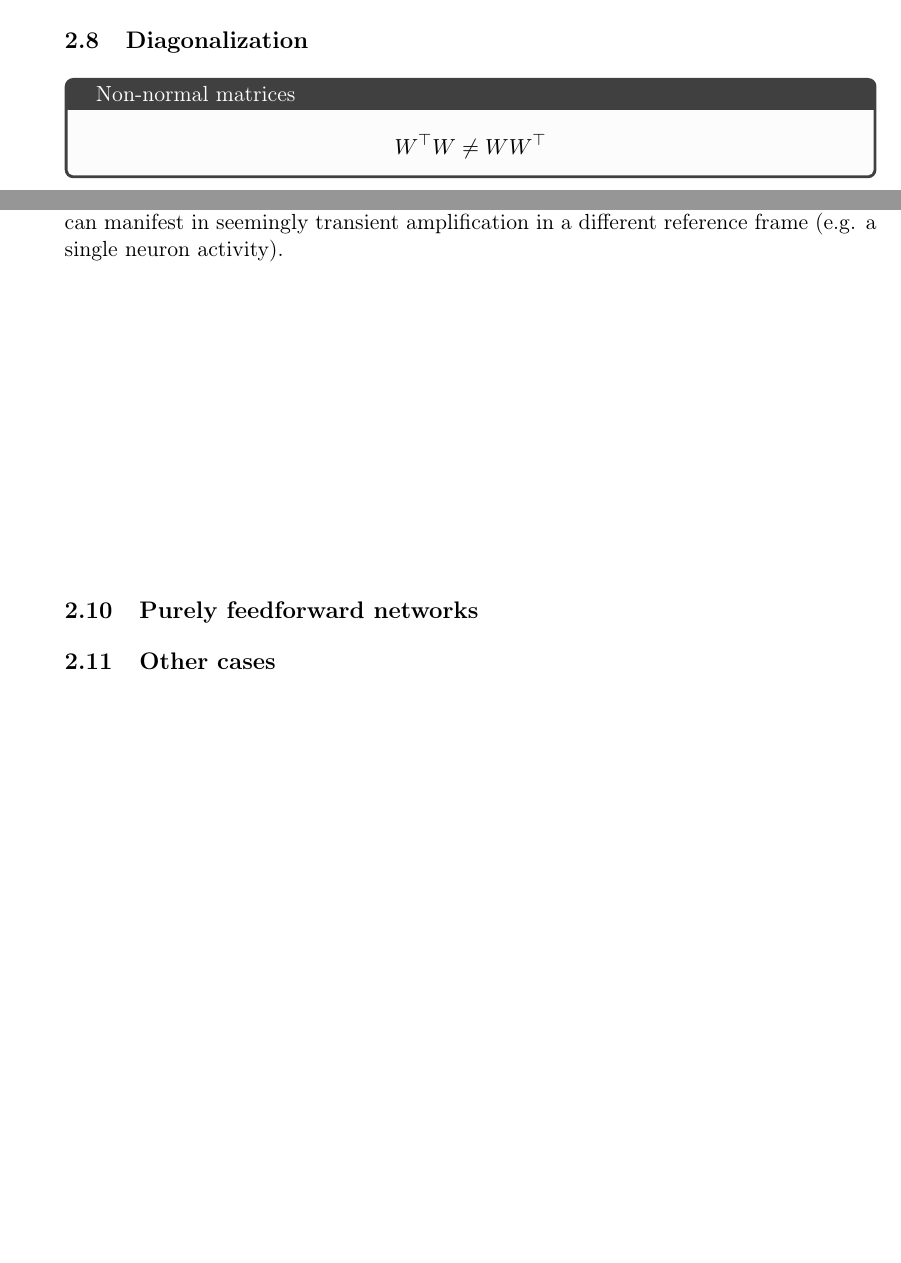
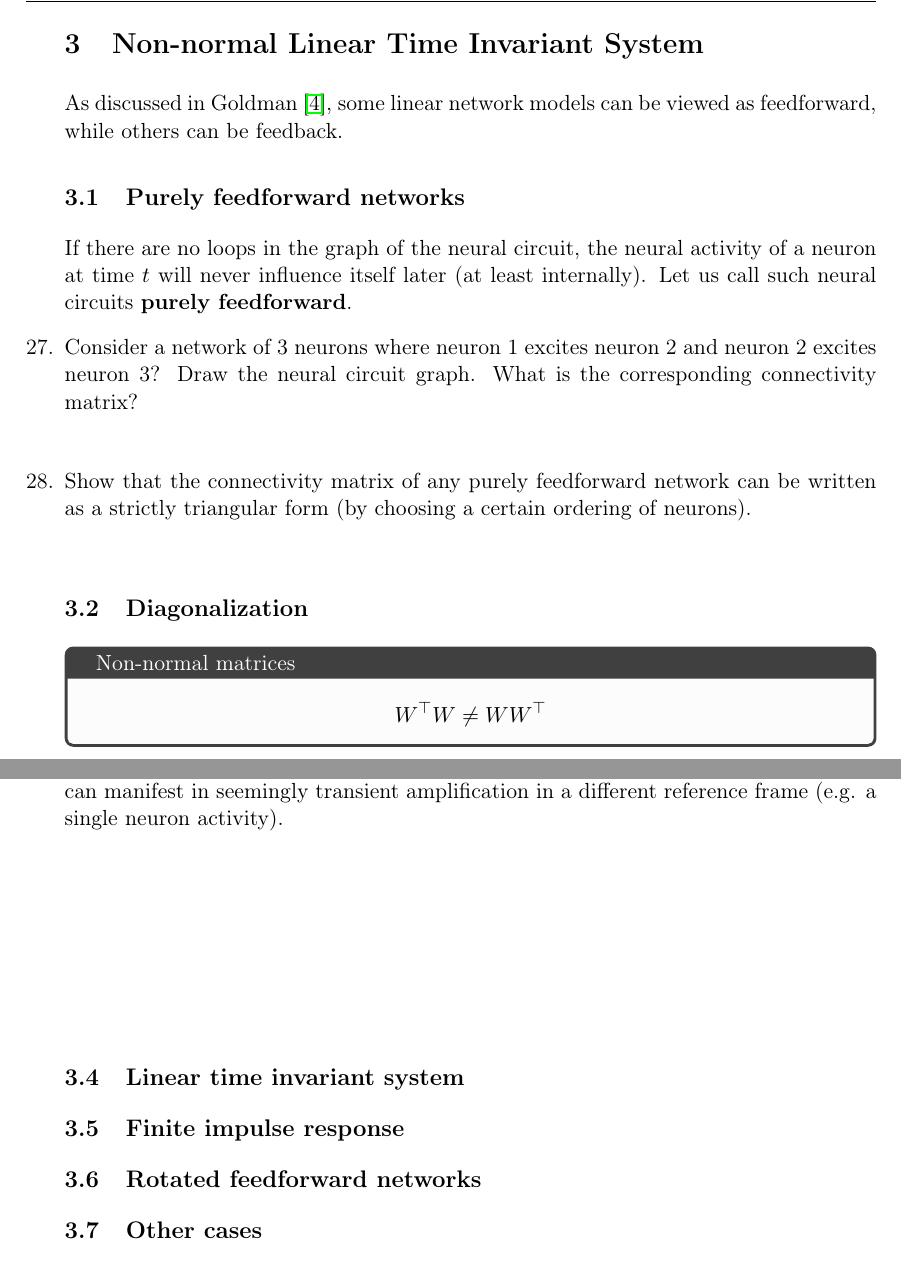
Before and after one commit to memming/linear-algebra-and-dynamics-lectures, a LaTeX problem sheet (lecture_notes.tex): two parts of pages 11 and 12 of 19, joined at a grey line, cut at the place of the change, the shorter picture padded with empty space. Compiled offline with pdfLaTeX.

Commit message:
Renamed section titles, purely feedforward circuit

```diff
--- a/lecture_notes.tex
+++ b/lecture_notes.tex
@@ -657,6 +657,22 @@ Read~\citep{Goldman2009} with the following questions in mind:
 
 \question How does the eigenvector represent feedback only onto themselves and do not interact with each other?
 \vspace{\stretch{0.5}}
+
+\clearpage
+\section{Non-normal Linear Time Invariant System}
+As discussed in \citet{Goldman2009}, some linear network models can be viewed as feedforward, while others can be feedback.
+
+\subsection{Purely feedforward networks}
+If there are no loops in the graph of the neural circuit, the neural activity of a neuron at time $t$ will never influence itself later (at least internally).
+Let us call such neural circuits \textbf{purely feedforward}.
+
+\question Consider a network of 3 neurons where neuron 1 excites neuron 2 and neuron 2 excites neuron 3? Draw the neural circuit graph.
+What is the corresponding connectivity matrix?
+\vspace{\stretch{0.5}}
+
+\question Show that the connectivity matrix of any purely feedforward network can be written as a strictly triangular form (by choosing a certain ordering of neurons).
+\vspace{\stretch{0.5}}
+
 
 \subsection{Diagonalization}
 \begin{tcolorbox}[colback=black!1!,title=Non-normal matrices]
@@ -716,7 +732,11 @@ They just need to be combined back with $S$.
 \question Explain how two eigenmodes that independently exhibit exponential (geometric) decay can manifest in seemingly transient amplification in a different reference frame (e.g. a single neuron activity).
 \vspace{\stretch{0.5}}
 
-\subsection{Purely feedforward networks}
+\subsection{Linear time invariant system}
+
+\subsection{Finite impulse response}
+
+\subsection{Rotated feedforward networks}
 
 
 \subsection{Other cases}
```
Also changed, not shown: lecture_notes.tex (4 more changed lines).
